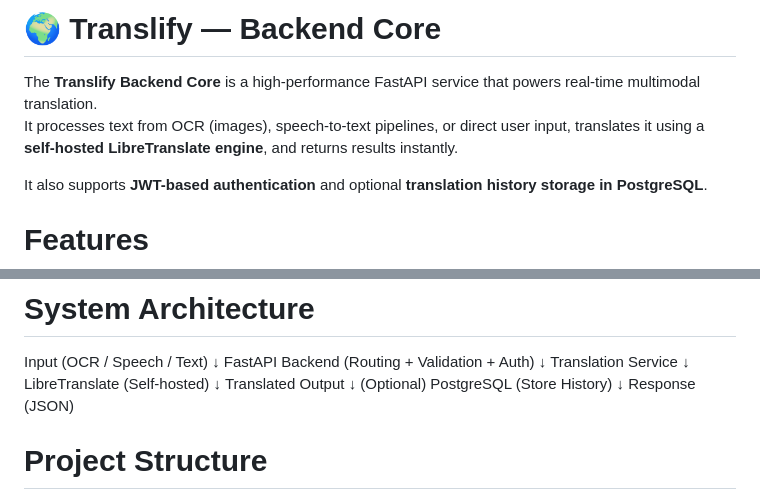
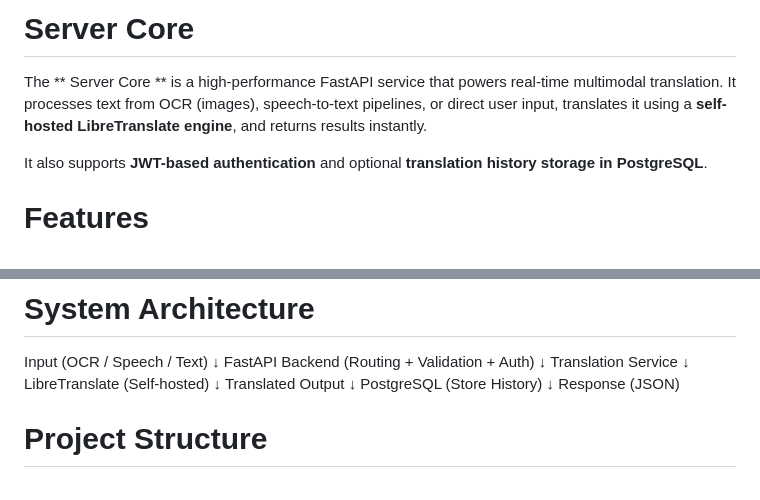
Before and after one commit to aakashghartichhetri2055/Translify, a Markdown page: server_core/README.md, 2 parts joined by grey strips. Drawn GitHub-style.

Commit message:
Revise README for Server Core naming and content
Updated README to reflect changes in naming and formatting.

```diff
--- a/server_core/README.md
+++ b/server_core/README.md
@@ -1,6 +1,5 @@
-# 🌍 Translify — Backend Core
-The **Translify Backend Core** is a high-performance FastAPI service that powers real-time multimodal translation.
-It processes text from OCR (images), speech-to-text pipelines, or direct user input, translates it using a **self-hosted LibreTranslate engine**, and returns results instantly.
+# Server Core
+The ** Server Core ** is a high-performance FastAPI service that powers real-time multimodal translation. It processes text from OCR (images), speech-to-text pipelines, or direct user input, translates it using a **self-hosted LibreTranslate engine**, and returns results instantly.
 
 It also supports **JWT-based authentication** and optional **translation history storage in PostgreSQL**.
 
@@ -23,7 +22,7 @@ LibreTranslate (Self-hosted)
 ↓
 Translated Output
 ↓
-(Optional) PostgreSQL (Store History)
+PostgreSQL (Store History)
 ↓
 Response (JSON)
 
```
Also changed, not shown: other parts of server_core/README.md (+1 -1 lines).
